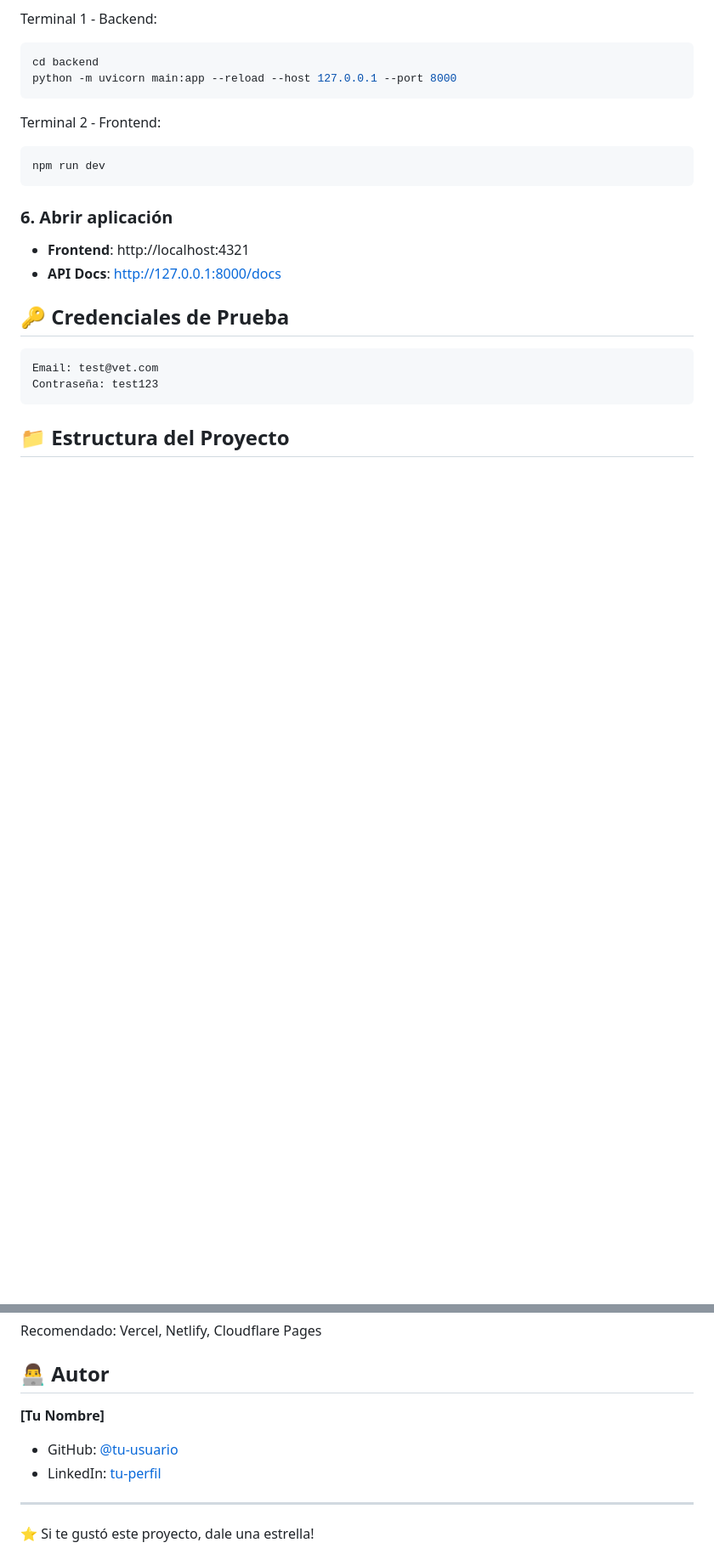
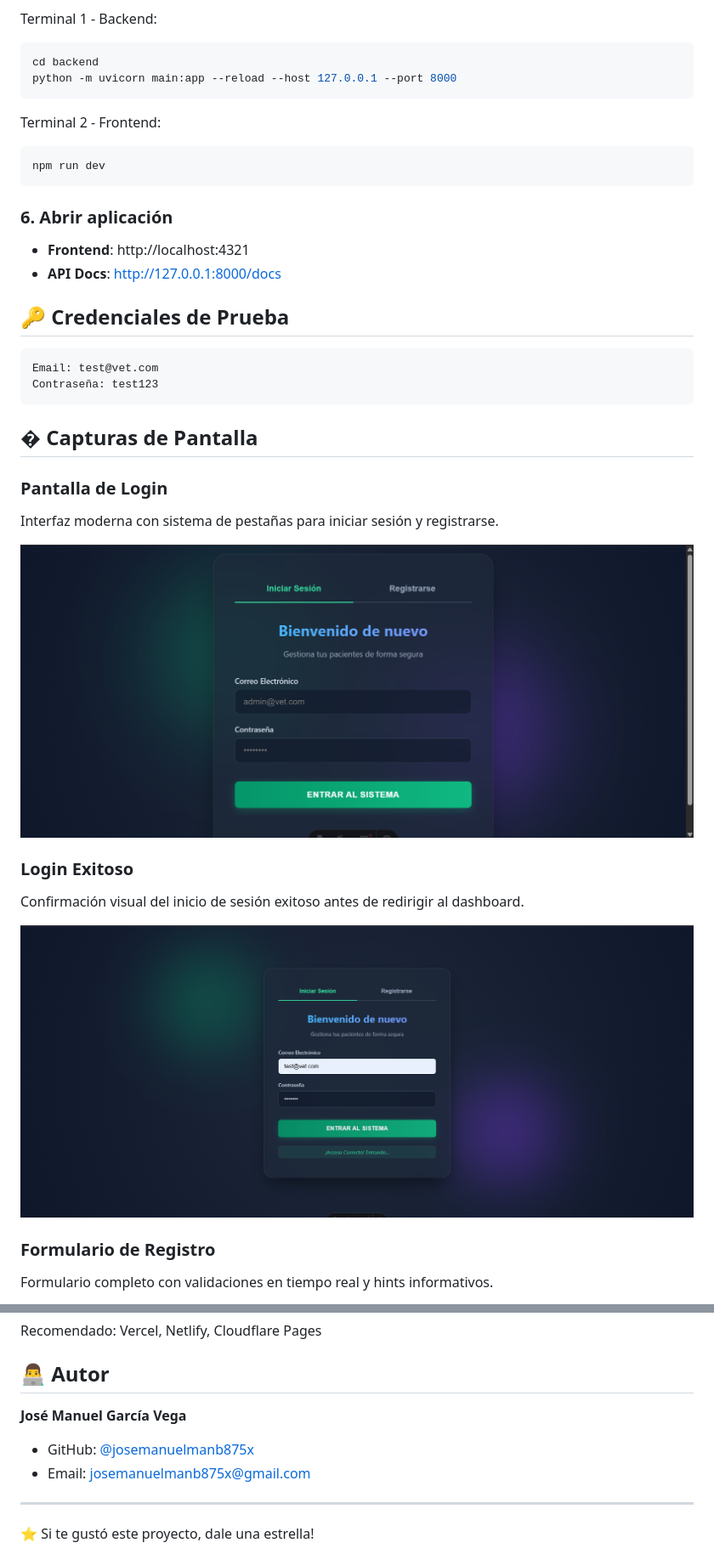
Before and after one commit to josemanuelmanb875x/Sistema-Veterinaria, a Markdown page: README.md, 2 parts joined by grey strips. Shown at 85% size. Rendered like a GitHub page; pictures changed too: capturas/login-exitoso.png (added), capturas/login.png (added); blank space fills up the shorter version.

````diff
--- a/README.md
+++ b/README.md
@@ -96,4 +96,18 @@ Email: test@vet.com
 Contraseña: test123
 ```
 
-## 📁 Estructura del Proyecto
+## � Capturas de Pantalla
+
+### Pantalla de Login
+Interfaz moderna con sistema de pestañas para iniciar sesión y registrarse.
+
+![Login](capturas/login.png)
+
+### Login Exitoso
+Confirmación visual del inicio de sesión exitoso antes de redirigir al dashboard.
+
+![Login Exitoso](capturas/login-exitoso.png)
+
+### Formulario de Registro
+Formulario completo con validaciones en tiempo real y hints informativos.
+
@@ -148,9 +175,9 @@ Recomendado: Vercel, Netlify, Cloudflare Pages
 
 ## 👨‍💻 Autor
 
-**[Tu Nombre]**
-- GitHub: [@tu-usuario](https://github.com/tu-usuario)
-- LinkedIn: [tu-perfil](https://linkedin.com/in/tu-perfil)
+**José Manuel García Vega**
+- GitHub: [@josemanuelmanb875x](https://github.com/josemanuelmanb875x)
+- Email: josemanuelmanb875x@gmail.com
 
 ---
 
````
Also changed, not shown: other parts of README.md (+13 -0 lines), capturas/dashboard.png (added), capturas/modal-cliente.png (added), capturas/registro.png (added).
